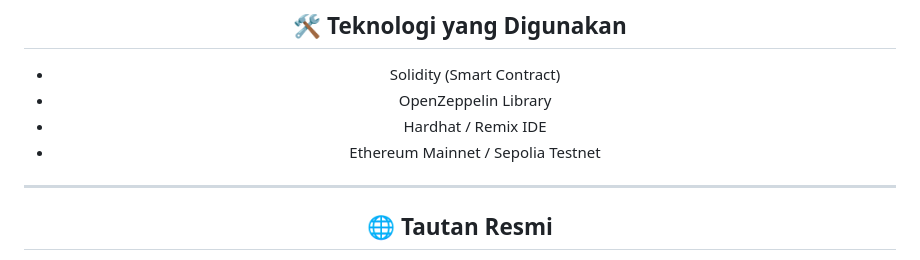
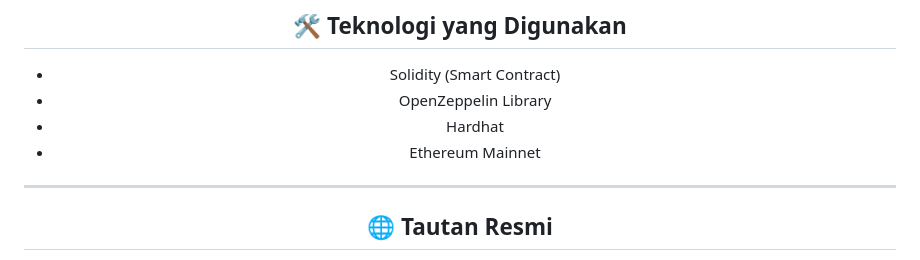
Before and after one commit to kongali1720/ATEKACOIN, a Markdown page: README.md, the part around the change. GitHub-like rendering.

```diff
--- a/README.md
+++ b/README.md
@@ -56,8 +56,8 @@ ATEKACOIN dapat ditambahkan secara manual di **MetaMask**, **Trust Wallet**, dan
 ## 🛠️ Teknologi yang Digunakan
 - Solidity (Smart Contract)
 - OpenZeppelin Library
-- Hardhat / Remix IDE
-- Ethereum Mainnet / Sepolia Testnet
+- Hardhat
+- Ethereum Mainnet
 
 ---
 
```
